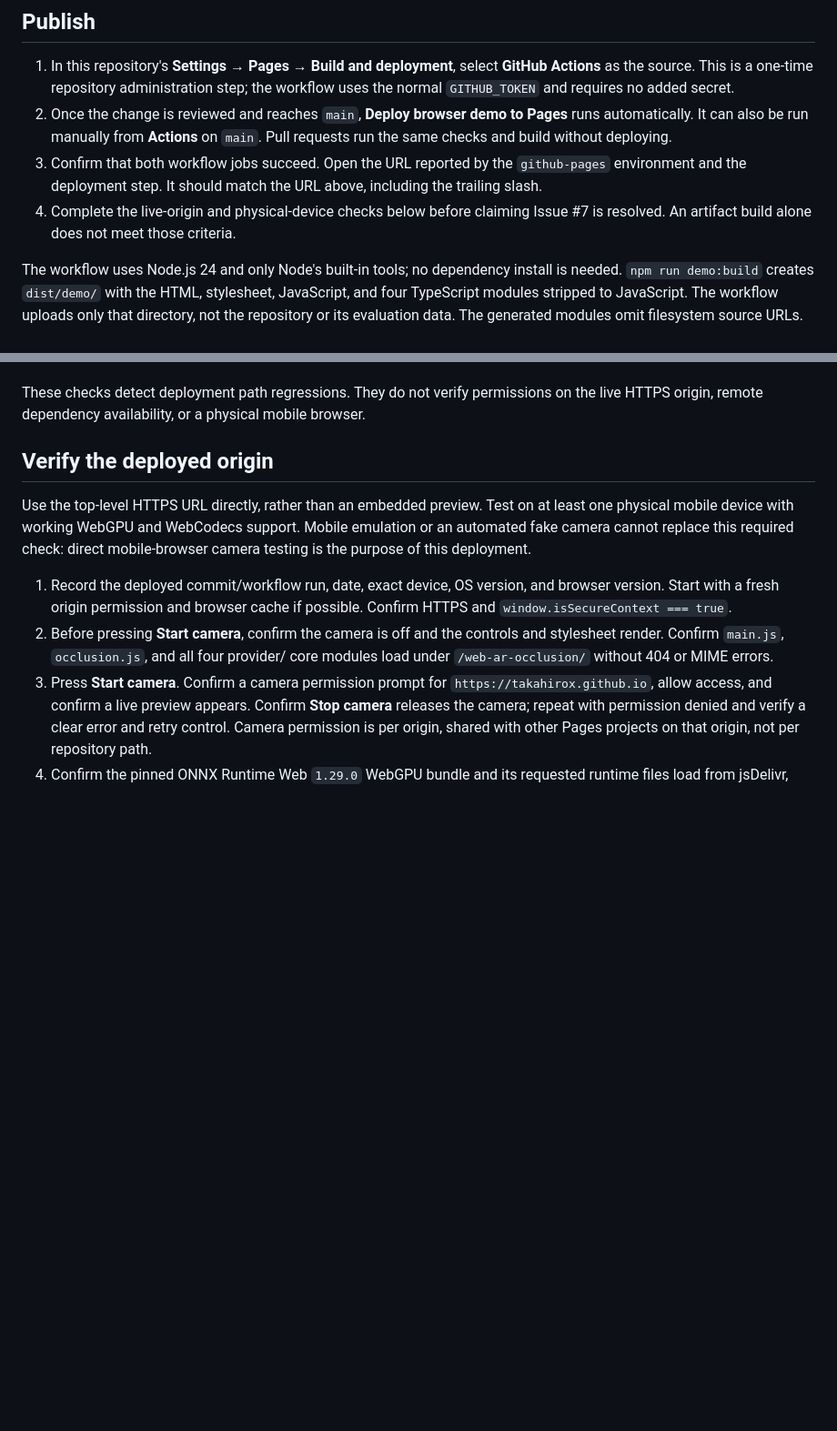
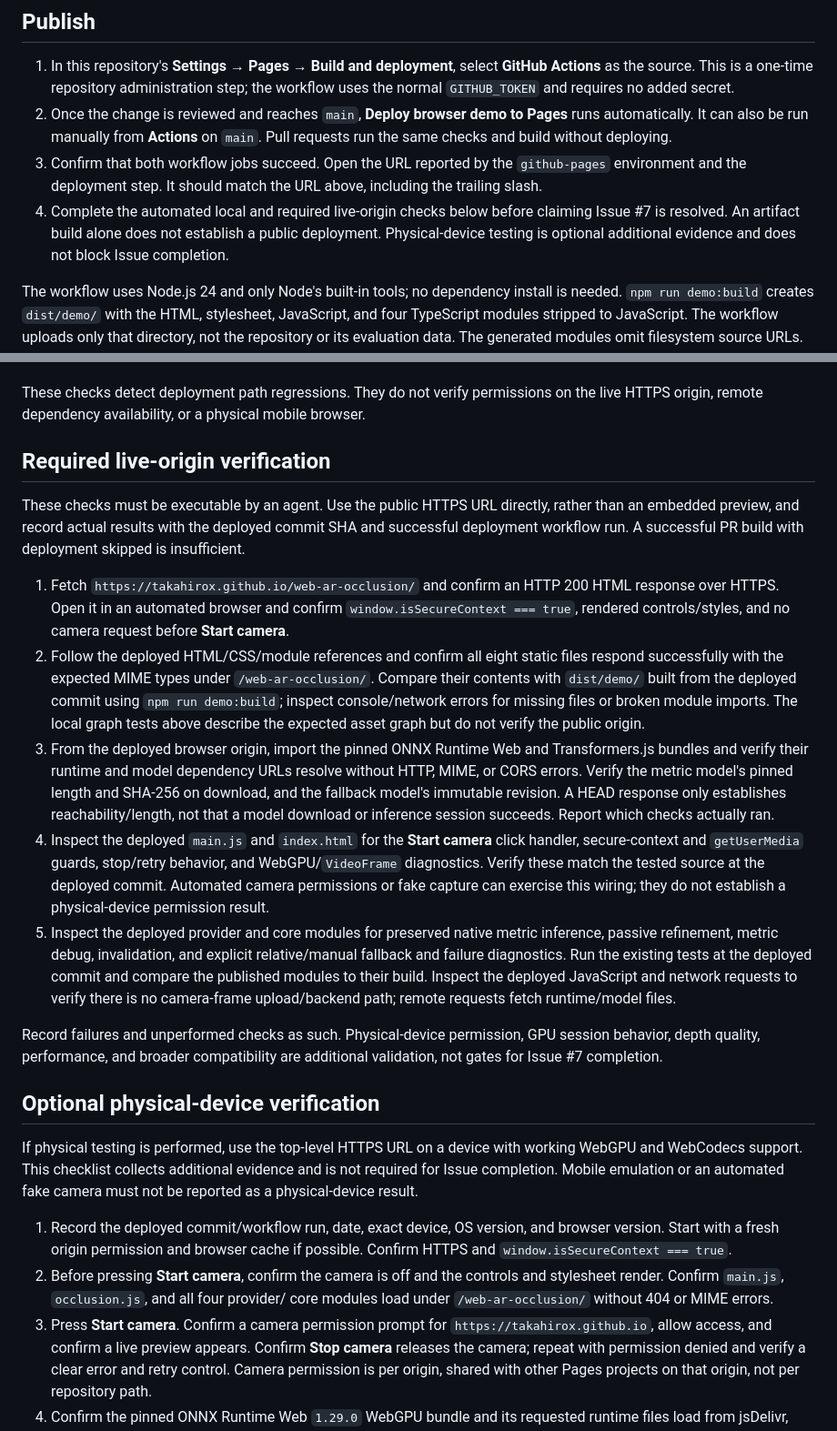
Before and after one commit to takahirox/web-ar-occlusion, a Markdown page: docs/pages-deployment.md, 2 parts joined by grey strips. Shown at 91% size. Rendered like a GitHub page; blank space fills up the shorter version.

```diff
--- a/docs/pages-deployment.md
+++ b/docs/pages-deployment.md
@@ -18,8 +18,10 @@ fallback, and fail-closed diagnostics use the same code as the local demo.
 3. Confirm that both workflow jobs succeed. Open the URL reported by the
    `github-pages` environment and the deployment step. It should match the URL
    above, including the trailing slash.
-4. Complete the live-origin and physical-device checks below before claiming
-   Issue #7 is resolved. An artifact build alone does not meet those criteria.
+4. Complete the automated local and required live-origin checks below before
+   claiming Issue #7 is resolved. An artifact build alone does not establish a
+   public deployment. Physical-device testing is optional additional evidence
+   and does not block Issue completion.
 
 The workflow uses Node.js 24 and only Node's built-in tools; no dependency install
 is needed. `npm run demo:build` creates `dist/demo/` with the HTML, stylesheet,
@@ -62,12 +64,51 @@ These checks detect deployment path regressions. They do not verify permissions
 on the live HTTPS origin, remote dependency availability, or a physical mobile
 browser.
 
-## Verify the deployed origin
+## Required live-origin verification
 
-Use the top-level HTTPS URL directly, rather than an embedded preview. Test on
-at least one physical mobile device with working WebGPU and WebCodecs support.
-Mobile emulation or an automated fake camera cannot replace this required check:
-direct mobile-browser camera testing is the purpose of this deployment.
+These checks must be executable by an agent. Use the public HTTPS URL directly,
+rather than an embedded preview, and record actual results with the deployed
+commit SHA and successful deployment workflow run. A successful PR build with
+deployment skipped is insufficient.
+
+1. Fetch `https://takahirox.github.io/web-ar-occlusion/` and confirm an HTTP 200
+   HTML response over HTTPS. Open it in an automated browser and confirm
+   `window.isSecureContext === true`, rendered controls/styles, and no camera
+   request before **Start camera**.
+2. Follow the deployed HTML/CSS/module references and confirm all eight static
+   files respond successfully with the expected MIME types under
+   `/web-ar-occlusion/`. Compare their contents with `dist/demo/` built from the
+   deployed commit using `npm run demo:build`; inspect console/network errors
+   for missing files or broken module imports. The local graph tests above
+   describe the expected asset graph but do not verify the public origin.
+3. From the deployed browser origin, import the pinned ONNX Runtime Web and
+   Transformers.js bundles and verify their runtime and model dependency URLs
+   resolve without HTTP, MIME, or CORS errors. Verify the metric model's pinned
+   length and SHA-256 on download, and the fallback model's immutable revision.
+   A HEAD response only establishes reachability/length, not that a model
+   download or inference session succeeds. Report which checks actually ran.
+4. Inspect the deployed `main.js` and `index.html` for the **Start camera** click
+   handler, secure-context and `getUserMedia` guards, stop/retry behavior, and
+   WebGPU/`VideoFrame` diagnostics. Verify these match the tested source at the
+   deployed commit. Automated camera permissions or fake capture can exercise
+   this wiring; they do not establish a physical-device permission result.
+5. Inspect the deployed provider and core modules for preserved native metric
+   inference, passive refinement, metric debug, invalidation, and explicit
+   relative/manual fallback and failure diagnostics. Run the existing tests
+   at the deployed commit and compare the published modules to their build.
+   Inspect the deployed JavaScript and network requests to verify there is no
+   camera-frame upload/backend path; remote requests fetch runtime/model files.
+
+Record failures and unperformed checks as such. Physical-device permission,
+GPU session behavior, depth quality, performance, and broader compatibility
+are additional validation, not gates for Issue #7 completion.
+
+## Optional physical-device verification
+
+If physical testing is performed, use the top-level HTTPS URL on a device with
+working WebGPU and WebCodecs support. This checklist collects additional evidence
+and is not required for Issue completion. Mobile emulation or an automated fake
+camera must not be reported as a physical-device result.
 
 1. Record the deployed commit/workflow run, date, exact device, OS version, and
    browser version. Start with a fresh origin permission and browser cache if
```
Also changed, not shown: other parts of docs/pages-deployment.md (+29 -14 lines), README.md (+3 -2 lines).
